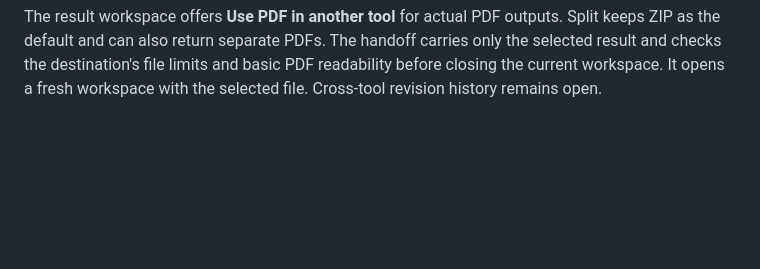
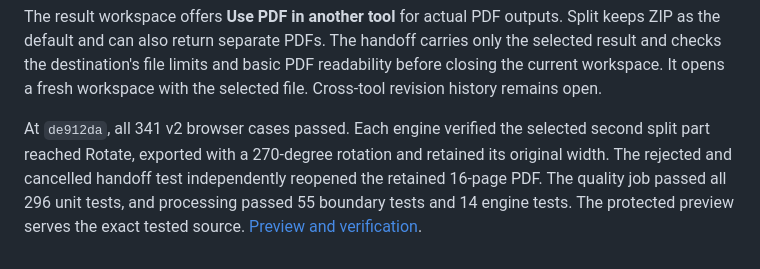
Before and after one commit to ZubaerAhmed13/zubaer-ahmed-PDF-TEST, a Markdown page: docs/DELIVERY_PROGRESS.md, the part around the change. Drawn GitHub-style; blank space fills up the shorter version.

```diff
--- a/docs/DELIVERY_PROGRESS.md
+++ b/docs/DELIVERY_PROGRESS.md
@@ -42,3 +42,5 @@ The protected preview serves the tested commit. The broker now permits that exac
 The disconnected-origin WebKit run at `e70b2aa` passed 111 cases. It closed the test HTTP server before reload and verified an uncached request failed, then exported actual rotated PDF bytes and ran English OCR from prepared offline assets. All three v2 jobs passed. Physical Safari and device checks remain separate. [Browser run](https://github.com/ZubaerAhmed13/zubaer-ahmed-PDF-TEST/actions/runs/42069970713).
 
 The result workspace offers **Use PDF in another tool** for actual PDF outputs. Split keeps ZIP as the default and can also return separate PDFs. The handoff carries only the selected result and checks the destination's file limits and basic PDF readability before closing the current workspace. It opens a fresh workspace with the selected file. Cross-tool revision history remains open.
+
+At `de912da`, all 341 v2 browser cases passed. Each engine verified the selected second split part reached Rotate, exported with a 270-degree rotation and retained its original width. The rejected and cancelled handoff test independently reopened the retained 16-page PDF. The quality job passed all 296 unit tests, and processing passed 55 boundary tests and 14 engine tests. The protected preview serves the exact tested source. [Preview and verification](FRONTEND_V2_PREVIEW.md).
```
Also changed, not shown: docs/FRONTEND_V2_PREVIEW.md (+8 -2 lines).
